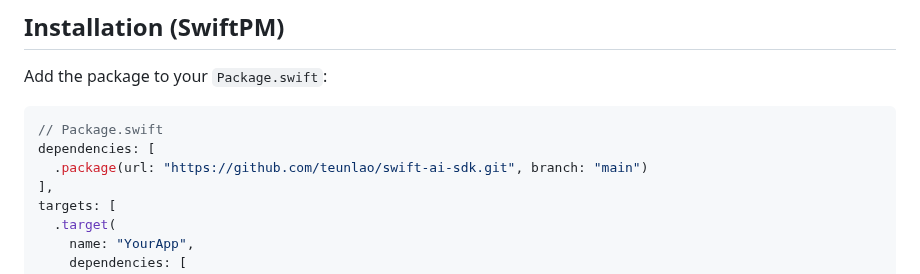
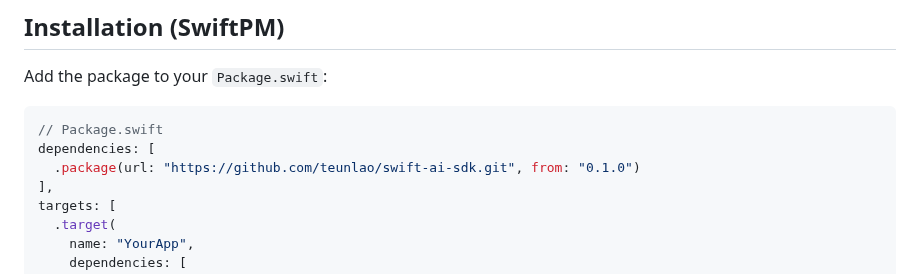
Before and after one commit to teunlao/swift-ai-sdk, a Markdown page: README.md, the part around the change. Drawn GitHub-style.

Commit message:
docs: update installation to use v0.1.0 release tag

````diff
--- a/README.md
+++ b/README.md
@@ -132,7 +132,7 @@ Add the package to your `Package.swift`:
 ```swift
 // Package.swift
 dependencies: [
-  .package(url: "https://github.com/teunlao/swift-ai-sdk.git", branch: "main")
+  .package(url: "https://github.com/teunlao/swift-ai-sdk.git", from: "0.1.0")
 ],
 targets: [
   .target(
````
